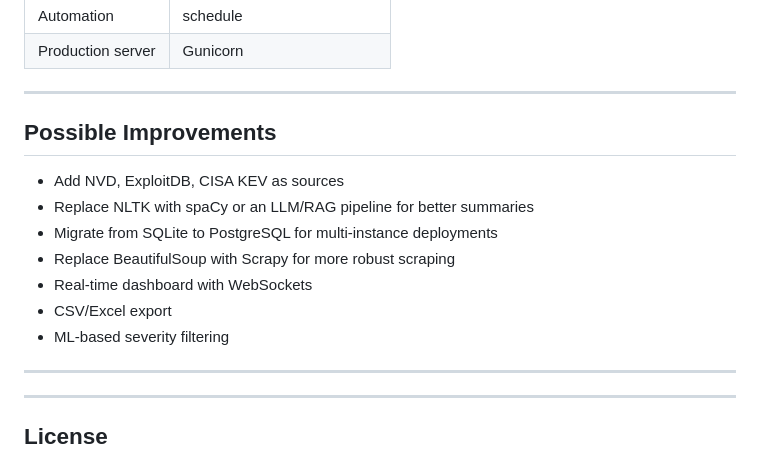
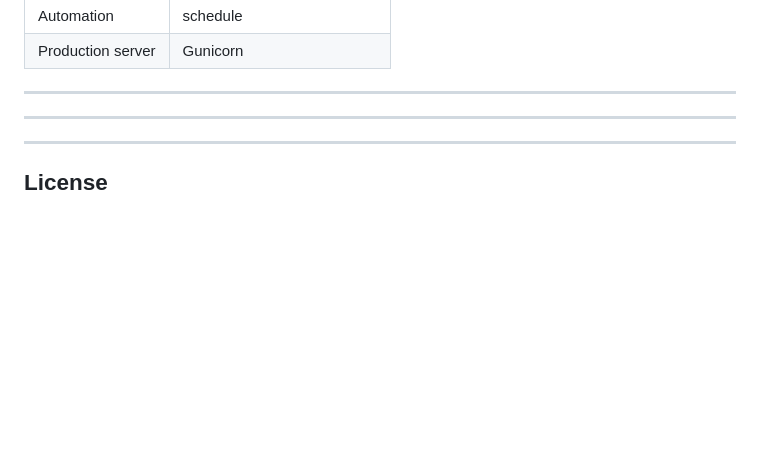
Before and after one commit to khalilmekha/DevSecOps-CI-CD-monitoring-tool, a Markdown page: README.md, the part around the change. Drawn GitHub-style; blank space fills up the shorter version.

```diff
--- a/README.md
+++ b/README.md
@@ -165,15 +165,7 @@ gunicorn app:app
 
 ---
 
-## Possible Improvements
 
-- Add NVD, ExploitDB, CISA KEV as sources
-- Replace NLTK with spaCy or an LLM/RAG pipeline for better summaries
-- Migrate from SQLite to PostgreSQL for multi-instance deployments
-- Replace BeautifulSoup with Scrapy for more robust scraping
-- Real-time dashboard with WebSockets
-- CSV/Excel export
-- ML-based severity filtering
 
 ---
 
```
